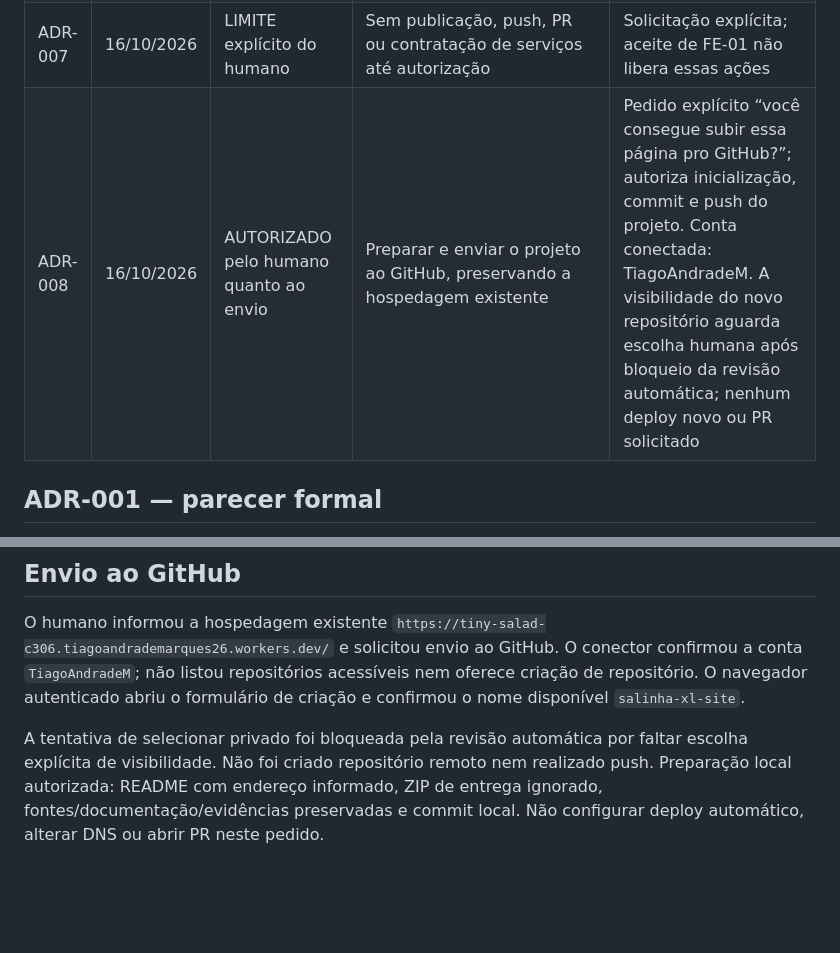
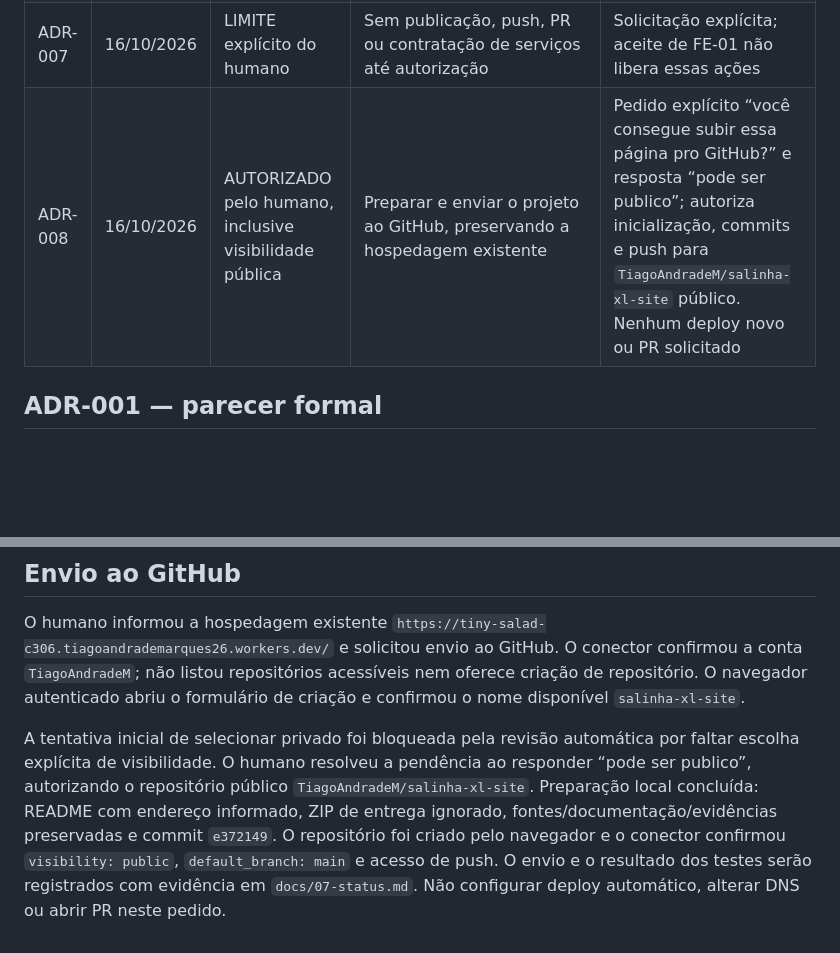
Before and after one commit to TiagoAndradeM/salinha-xl-site, a Markdown page: docs/08-decisoes.md, 2 parts joined by grey strips. Drawn GitHub-style; blank space fills up the shorter version.

Commit message:
docs: record public GitHub repository and approval

```diff
--- a/docs/08-decisoes.md
+++ b/docs/08-decisoes.md
@@ -11,7 +11,7 @@
 | ADR-005 | 16/10/2026 | APROVADO pelo humano para demo | Direção A clara/rosa como padrão; B escura/rosa disponível para comparação interativa | Pedido explícito para visualizar protótipos das cores; HEX propostos, sem manual oficial validado |
 | ADR-006 | 16/10/2026 | AUTORIZADO pelo humano | Executar FE-01 e extensão FE-02 já solicitada, sem nova parada de aprovação entre os dois; revisão do observador e decisão final permanecem | Escopo e fontes em `docs/10-fontes-conteudo.md`; nenhum deploy autorizado |
 | ADR-007 | 16/10/2026 | LIMITE explícito do humano | Sem publicação, push, PR ou contratação de serviços até autorização | Solicitação explícita; aceite de FE-01 não libera essas ações |
-| ADR-008 | 16/10/2026 | AUTORIZADO pelo humano quanto ao envio | Preparar e enviar o projeto ao GitHub, preservando a hospedagem existente | Pedido explícito “você consegue subir essa página pro GitHub?”; autoriza inicialização, commit e push do projeto. Conta conectada: TiagoAndradeM. A visibilidade do novo repositório aguarda escolha humana após bloqueio da revisão automática; nenhum deploy novo ou PR solicitado |
+| ADR-008 | 16/10/2026 | AUTORIZADO pelo humano, inclusive visibilidade pública | Preparar e enviar o projeto ao GitHub, preservando a hospedagem existente | Pedido explícito “você consegue subir essa página pro GitHub?” e resposta “pode ser publico”; autoriza inicialização, commits e push para `TiagoAndradeM/salinha-xl-site` público. Nenhum deploy novo ou PR solicitado |
 
 ## ADR-001 — parecer formal
 
@@ -31,4 +31,4 @@ Nenhum agente aprovou conteúdo comercial pela cliente. Oferta prioritária, for
 
 O humano informou a hospedagem existente `https://tiny-salad-c306.tiagoandrademarques26.workers.dev/` e solicitou envio ao GitHub. O conector confirmou a conta `TiagoAndradeM`; não listou repositórios acessíveis nem oferece criação de repositório. O navegador autenticado abriu o formulário de criação e confirmou o nome disponível `salinha-xl-site`.
 
-A tentativa de selecionar privado foi bloqueada pela revisão automática por faltar escolha explícita de visibilidade. Não foi criado repositório remoto nem realizado push. Preparação local autorizada: README com endereço informado, ZIP de entrega ignorado, fontes/documentação/evidências preservadas e commit local. Não configurar deploy automático, alterar DNS ou abrir PR neste pedido.
+A tentativa inicial de selecionar privado foi bloqueada pela revisão automática por faltar escolha explícita de visibilidade. O humano resolveu a pendência ao responder “pode ser publico”, autorizando o repositório público `TiagoAndradeM/salinha-xl-site`. Preparação local concluída: README com endereço informado, ZIP de entrega ignorado, fontes/documentação/evidências preservadas e commit `e372149`. O repositório foi criado pelo navegador e o conector confirmou `visibility: public`, `default_branch: main` e acesso de push. O envio e o resultado dos testes serão registrados com evidência em `docs/07-status.md`. Não configurar deploy automático, alterar DNS ou abrir PR neste pedido.
```
Also changed, not shown: README.md (+2 -0 lines).
